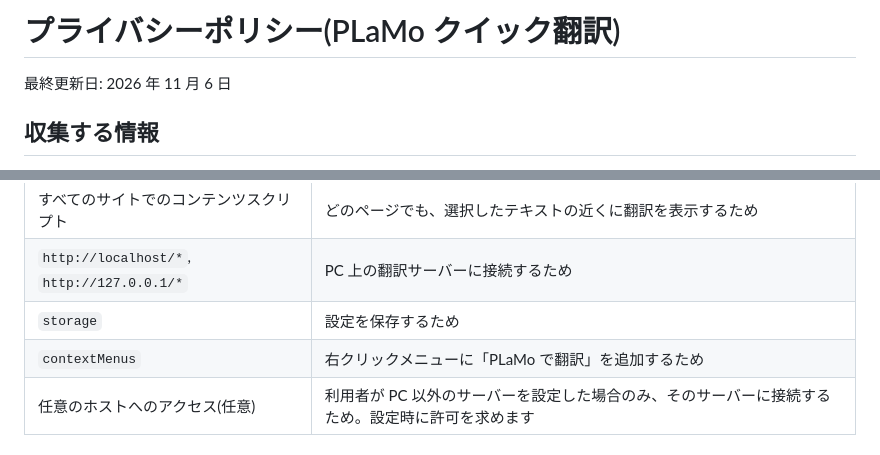
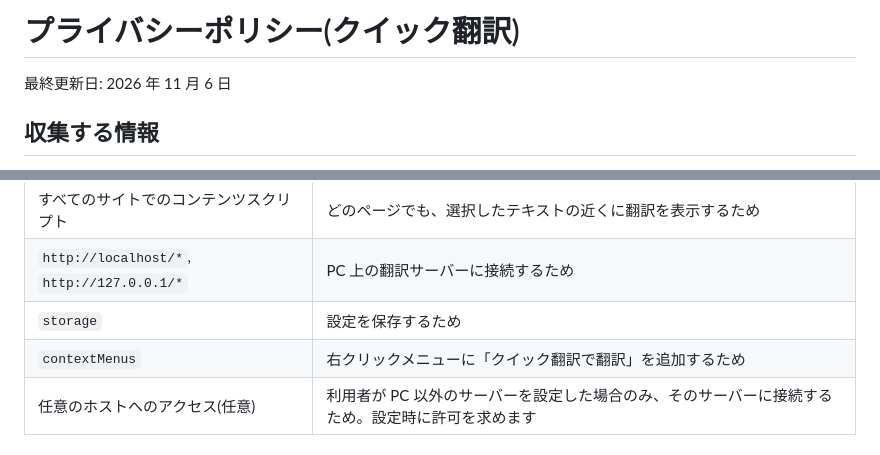
Before and after one commit to DelacrowLab/plamo-select-translate, a Markdown page: PRIVACY.md, 2 parts joined by grey strips. GitHub-like rendering.

```diff
--- a/PRIVACY.md
+++ b/PRIVACY.md
@@ -1,4 +1,4 @@
-# プライバシーポリシー(PLaMo クイック翻訳)
+# プライバシーポリシー(クイック翻訳)
 
 最終更新日: 2026 年 11 月 6 日
 
@@ -38,7 +38,7 @@
 | すべてのサイトでのコンテンツスクリプト | どのページでも、選択したテキストの近くに翻訳を表示するため |
 | `http://localhost/*`, `http://127.0.0.1/*` | PC 上の翻訳サーバーに接続するため |
 | `storage` | 設定を保存するため |
-| `contextMenus` | 右クリックメニューに「PLaMo で翻訳」を追加するため |
+| `contextMenus` | 右クリックメニューに「クイック翻訳で翻訳」を追加するため |
 | 任意のホストへのアクセス(任意) | 利用者が PC 以外のサーバーを設定した場合のみ、そのサーバーに接続するため。設定時に許可を求めます |
 
 ## お問い合わせ
```
Also changed, not shown: README.md (+9 -8 lines), store/STORE_LISTING.md (+9 -7 lines), store/promo-tile-440x280.png, 15 other files.
